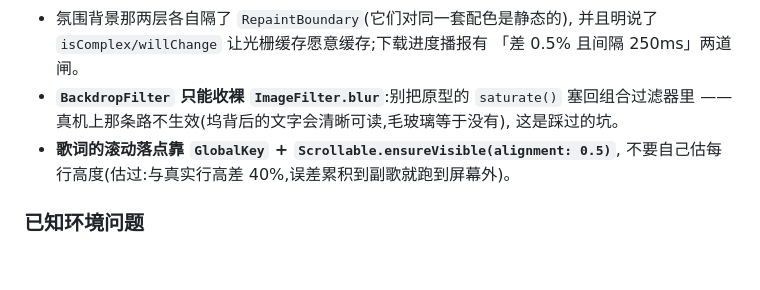
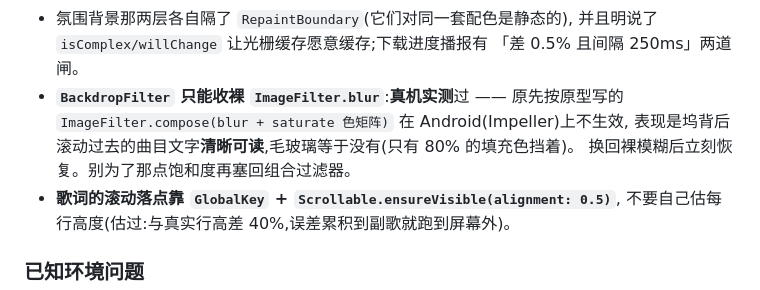
Before and after one commit to han1997/Nordic_final, a Markdown page: README.md, the part around the change. Rendered like a GitHub page; blank space fills up the shorter version.

Commit message:
文档:毛玻璃那条从「推测」改成「真机实测」
用户确认装上 1.0.14 之后坞背后不再有清晰文字 —— 组合过滤器(blur + 饱和度矩阵)
在 Android / Impeller 上不生效这件事坐实了。警戒线写实:别为了那点饱和度改回去。

Co-Authored-By: Claude Opus 5 (1M context) <noreply@anthropic.com>

```diff
--- a/README.md
+++ b/README.md
@@ -137,9 +137,10 @@ flutter test
 - 氛围背景那两层各自隔了 `RepaintBoundary`(它们对同一套配色是静态的),
   并且明说了 `isComplex/willChange` 让光栅缓存愿意缓存;下载进度播报有
   「差 0.5% 且间隔 250ms」两道闸。
-- **`BackdropFilter` 只能收裸 `ImageFilter.blur`**:别把原型的 `saturate()`
-  塞回组合过滤器里 —— 真机上那条路不生效(坞背后的文字会清晰可读,毛玻璃等于没有),
-  这是踩过的坑。
+- **`BackdropFilter` 只能收裸 `ImageFilter.blur`**:**真机实测**过 —— 原先按原型写的
+  `ImageFilter.compose(blur + saturate 色矩阵)` 在 Android(Impeller)上不生效,
+  表现是坞背后滚动过去的曲目文字**清晰可读**,毛玻璃等于没有(只有 80% 的填充色挡着)。
+  换回裸模糊后立刻恢复。别为了那点饱和度再塞回组合过滤器。
 - **歌词的滚动落点靠 `GlobalKey` + `Scrollable.ensureVisible(alignment: 0.5)`**,
   不要自己估每行高度(估过:与真实行高差 40%,误差累积到副歌就跑到屏幕外)。
 
```
